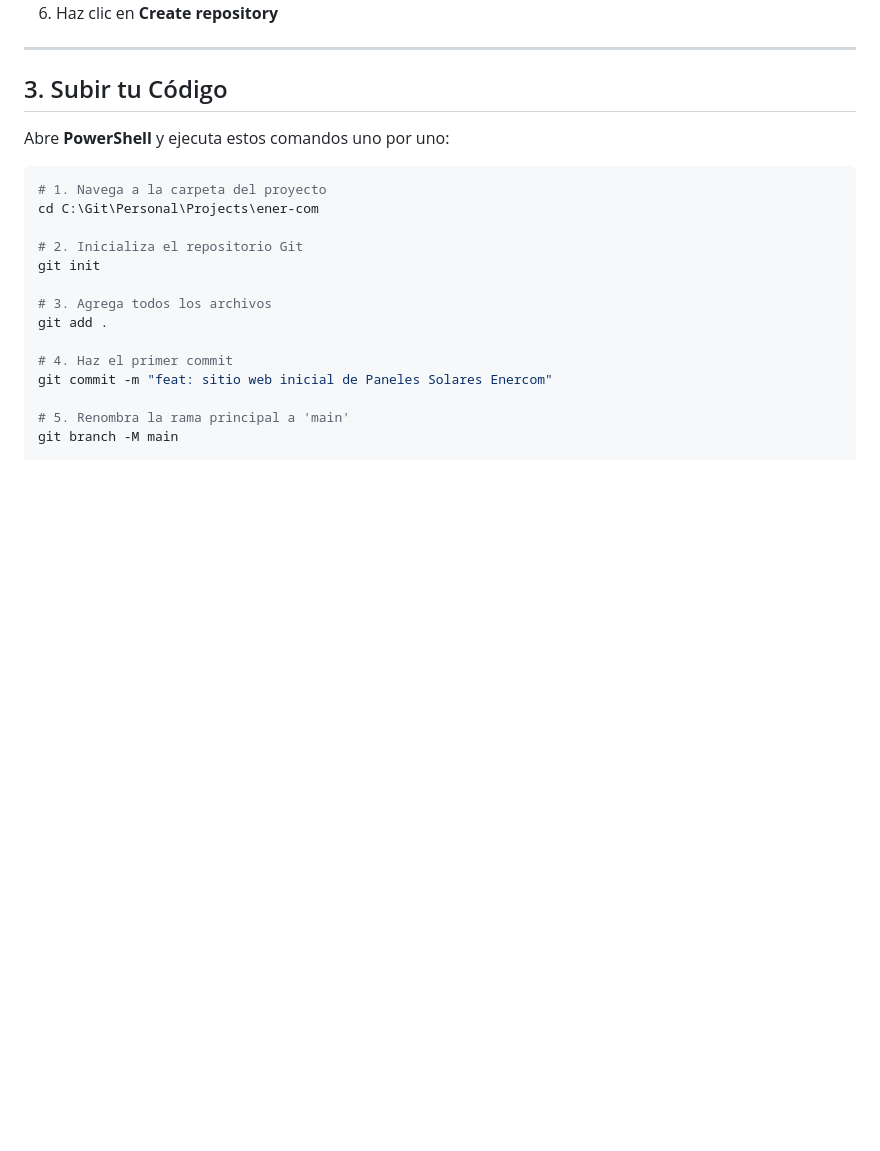
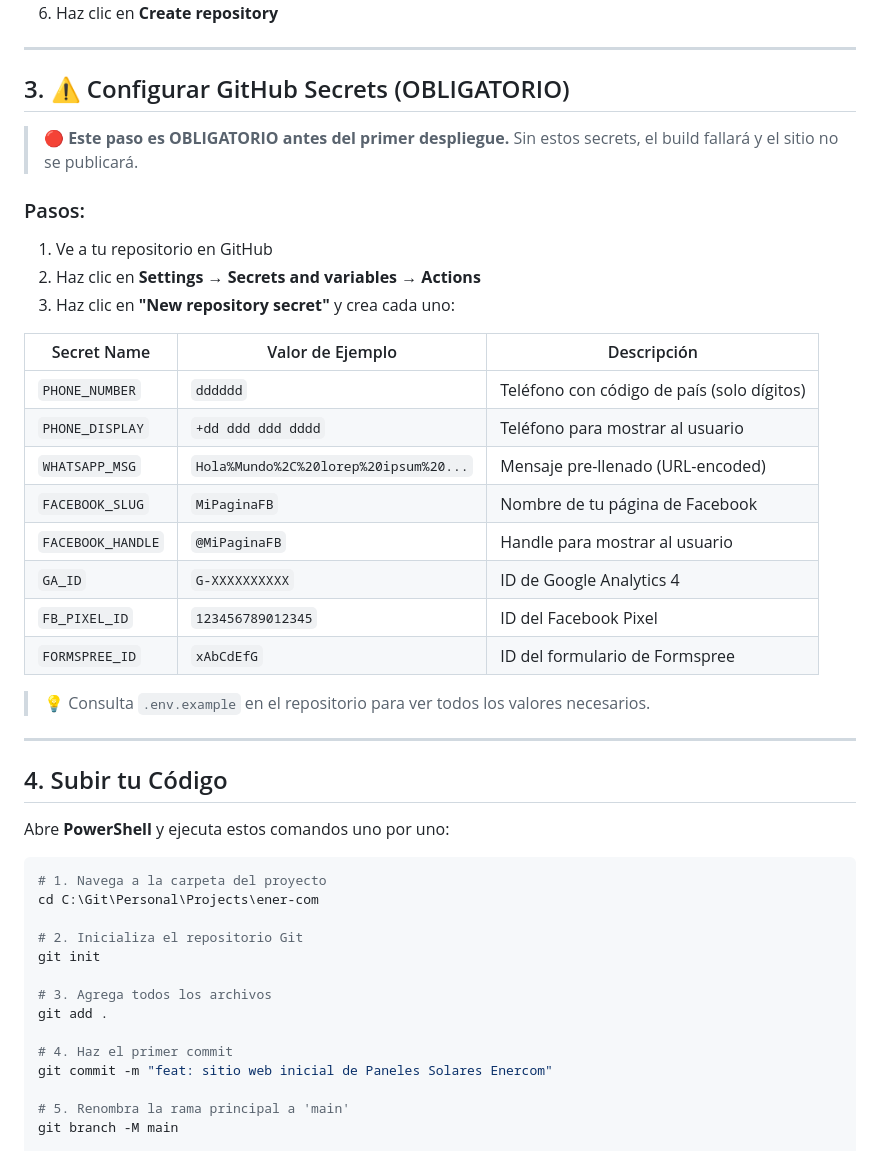
Before and after one commit to ener-com/ener-com.github.io, a Markdown page: DEPLOYMENT.md, the part around one of its changes. Rendered like a GitHub page; blank space fills up the shorter version.

```diff
--- a/DEPLOYMENT.md
+++ b/DEPLOYMENT.md
@@ -58,7 +88,32 @@ enercom-solar.github.io
 
 ---
 
-## 3. Subir tu Código
+## 3. ⚠️ Configurar GitHub Secrets (OBLIGATORIO)
+
+> 🔴 **Este paso es OBLIGATORIO antes del primer despliegue.** Sin estos secrets, el build fallará y el sitio no se publicará.
+
+### Pasos:
+
+1. Ve a tu repositorio en GitHub
+2. Haz clic en **Settings** → **Secrets and variables** → **Actions**
+3. Haz clic en **"New repository secret"** y crea cada uno:
+
+| Secret Name | Valor de Ejemplo | Descripción |
+|---|---|---|
+| `PHONE_NUMBER` | `dddddd` | Teléfono con código de país (solo dígitos) |
+| `PHONE_DISPLAY` | `+dd ddd ddd dddd` | Teléfono para mostrar al usuario |
+| `WHATSAPP_MSG` | `Hola%Mundo%2C%20lorep%20ipsum%20...` | Mensaje pre-llenado (URL-encoded) |
+| `FACEBOOK_SLUG` | `MiPaginaFB` | Nombre de tu página de Facebook |
+| `FACEBOOK_HANDLE` | `@MiPaginaFB` | Handle para mostrar al usuario |
+| `GA_ID` | `G-XXXXXXXXXX` | ID de Google Analytics 4 |
+| `FB_PIXEL_ID` | `123456789012345` | ID del Facebook Pixel |
+| `FORMSPREE_ID` | `xAbCdEfG` | ID del formulario de Formspree |
+
+> 💡 Consulta `.env.example` en el repositorio para ver todos los valores necesarios.
+
+---
+
+## 4. Subir tu Código
 
 Abre **PowerShell** y ejecuta estos comandos uno por uno:
 
```
Also changed, not shown: other parts of DEPLOYMENT.md (+71 -21 lines).
